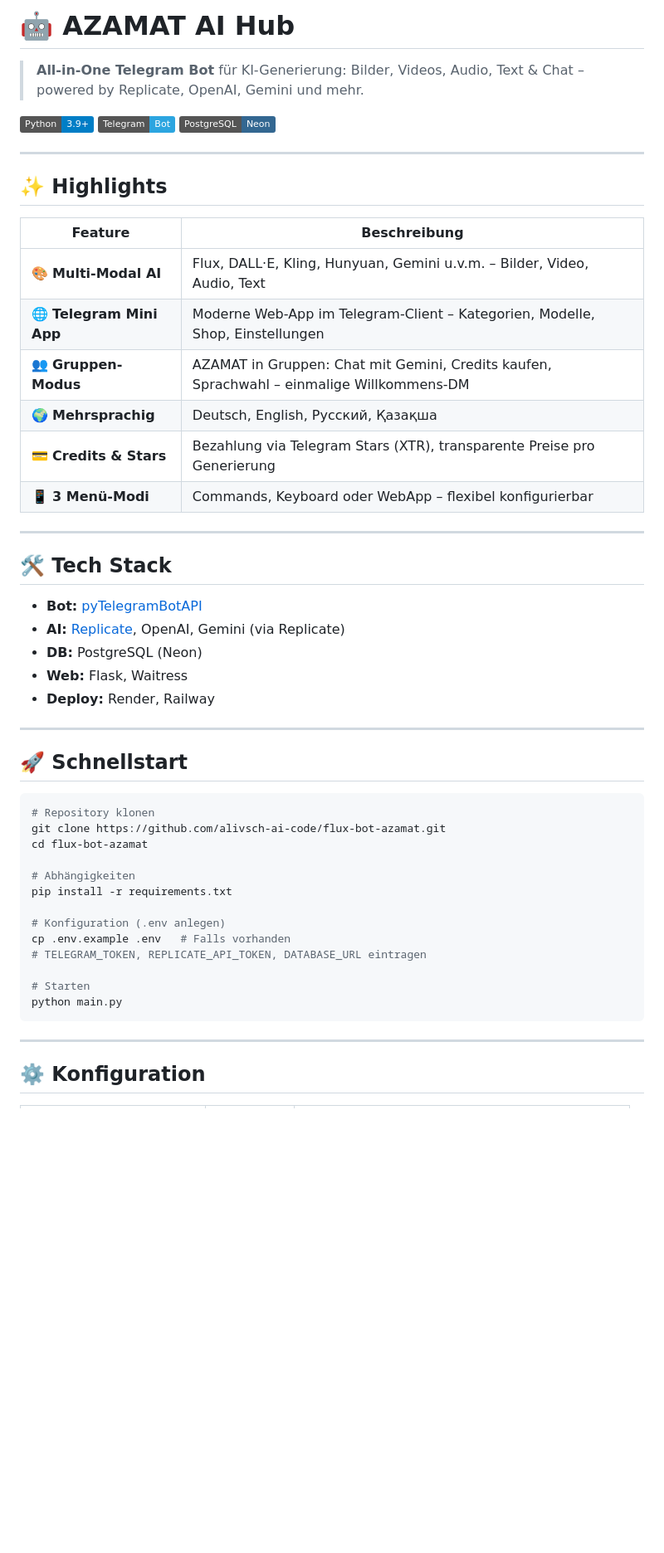
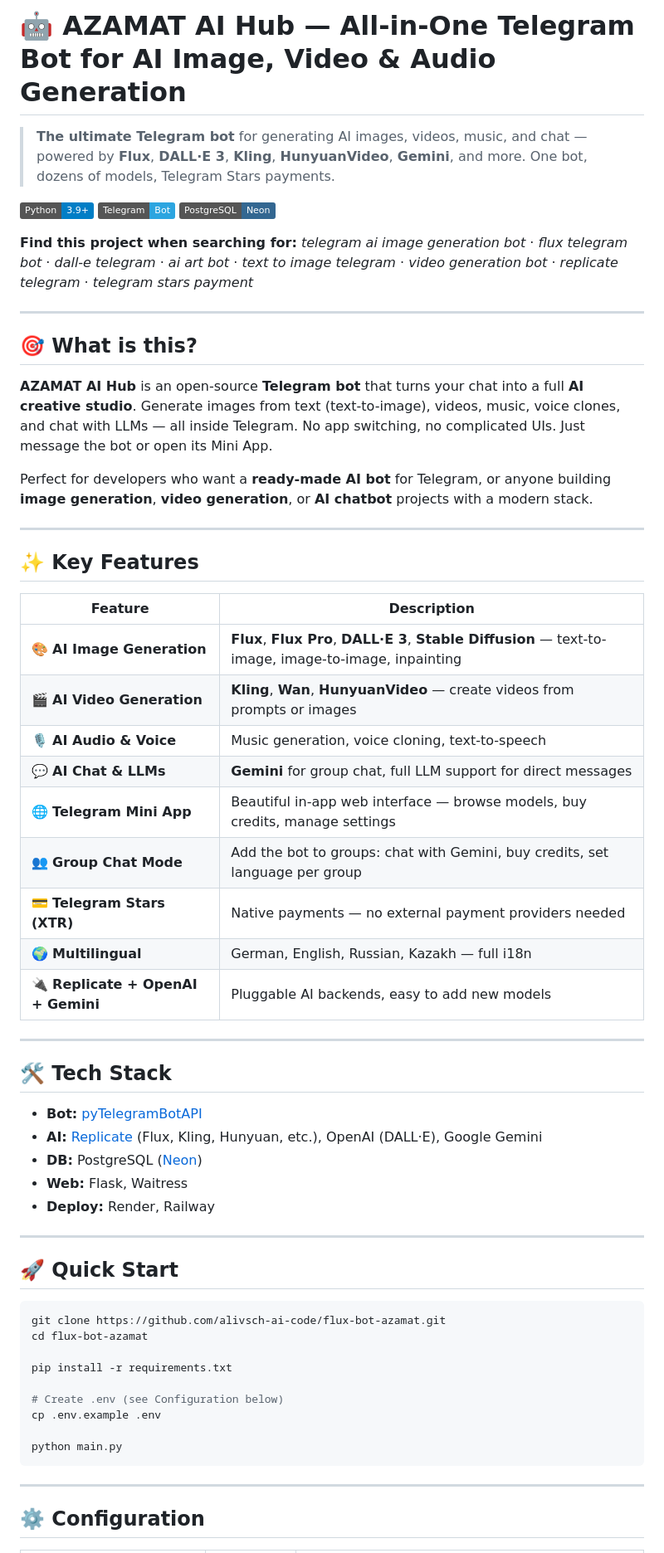
Before and after one commit to alivsch-ai-code/flux-bot-azamat, a Markdown page: README.md, the part around one of its changes. Shown at 83% size. Rendered like a GitHub page; badges without logos; blank space fills up the shorter version.

````diff
--- a/README.md
+++ b/README.md
@@ -1,55 +1,64 @@
-# 🤖 AZAMAT AI Hub
+# 🤖 AZAMAT AI Hub — All-in-One Telegram Bot for AI Image, Video & Audio Generation
 
-> **All-in-One Telegram Bot** für KI-Generierung: Bilder, Videos, Audio, Text & Chat – powered by Replicate, OpenAI, Gemini und mehr.
+> **The ultimate Telegram bot** for generating AI images, videos, music, and chat — powered by **Flux**, **DALL·E 3**, **Kling**, **HunyuanVideo**, **Gemini**, and more. One bot, dozens of models, Telegram Stars payments.
 
 [![Python](https://img.shields.io/badge/Python-3.9+-blue.svg)](https://www.python.org/)
 [![Telegram](https://img.shields.io/badge/Telegram-Bot-2CA5E0?logo=telegram)](https://core.telegram.org/bots)
 [![PostgreSQL](https://img.shields.io/badge/PostgreSQL-Neon-336791?logo=postgresql)](https://neon.tech)
 
+**Find this project when searching for:** *telegram ai image generation bot* · *flux telegram bot* · *dall-e telegram* · *ai art bot* · *text to image telegram* · *video generation bot* · *replicate telegram* · *telegram stars payment*
+
 ---
 
-## ✨ Highlights
+## 🎯 What is this?
 
-| Feature | Beschreibung |
-|---------|--------------|
-| 🎨 **Multi-Modal AI** | Flux, DALL·E, Kling, Hunyuan, Gemini u.v.m. – Bilder, Video, Audio, Text |
-| 🌐 **Telegram Mini App** | Moderne Web-App im Telegram-Client – Kategorien, Modelle, Shop, Einstellungen |
-| 👥 **Gruppen-Modus** | AZAMAT in Gruppen: Chat mit Gemini, Credits kaufen, Sprachwahl – einmalige Willkommens-DM |
-| 🌍 **Mehrsprachig** | Deutsch, English, Русский, Қазақша |
-| 💳 **Credits & Stars** | Bezahlung via Telegram Stars (XTR), transparente Preise pro Generierung |
-| 📱 **3 Menü-Modi** | Commands, Keyboard oder WebApp – flexibel konfigurierbar |
+**AZAMAT AI Hub** is an open-source **Telegram bot** that turns your chat into a full **AI creative studio**. Generate images from text (text-to-image), videos, music, voice clones, and chat with LLMs — all inside Telegram. No app switching, no complicated UIs. Just message the bot or open its Mini App.
+
+Perfect for developers who want a **ready-made AI bot** for Telegram, or anyone building **image generation**, **video generation**, or **AI chatbot** projects with a modern stack.
+
+---
+
+## ✨ Key Features
+
+| Feature | Description |
+|---------|-------------|
+| 🎨 **AI Image Generation** | **Flux**, **Flux Pro**, **DALL·E 3**, **Stable Diffusion** — text-to-image, image-to-image, inpainting |
+| 🎬 **AI Video Generation** | **Kling**, **Wan**, **HunyuanVideo** — create videos from prompts or images |
+| 🎙️ **AI Audio & Voice** | Music generation, voice cloning, text-to-speech |
+| 💬 **AI Chat & LLMs** | **Gemini** for group chat, full LLM support for direct messages |
+| 🌐 **Telegram Mini App** | Beautiful in-app web interface — browse models, buy credits, manage settings |
+| 👥 **Group Chat Mode** | Add the bot to groups: chat with Gemini, buy credits, set language per group |
+| 💳 **Telegram Stars (XTR)** | Native payments — no external payment providers needed |
+| 🌍 **Multilingual** | German, English, Russian, Kazakh — full i18n |
+| 🔌 **Replicate + OpenAI + Gemini** | Pluggable AI backends, easy to add new models |
 
 ---
 
 ## 🛠 Tech Stack
 
 - **Bot:** [pyTelegramBotAPI](https://github.com/eternnoir/pyTelegramBotAPI)
-- **AI:** [Replicate](https://replicate.com), OpenAI, Gemini (via Replicate)
-- **DB:** PostgreSQL (Neon)
+- **AI:** [Replicate](https://replicate.com) (Flux, Kling, Hunyuan, etc.), OpenAI (DALL·E), Google Gemini
+- **DB:** PostgreSQL ([Neon](https://neon.tech))
 - **Web:** Flask, Waitress
 - **Deploy:** Render, Railway
 
 ---
 
-## 🚀 Schnellstart
+## 🚀 Quick Start
 
 ```bash
-# Repository klonen
 git clone https://github.com/alivsch-ai-code/flux-bot-azamat.git
 cd flux-bot-azamat
 
-# Abhängigkeiten
 pip install -r requirements.txt
 
-# Konfiguration (.env anlegen)
-cp .env.example .env   # Falls vorhanden
-# TELEGRAM_TOKEN, REPLICATE_API_TOKEN, DATABASE_URL eintragen
+# Create .env (see Configuration below)
+cp .env.example .env
 
-# Starten
 python main.py
 ```
 
 ---
 
-## ⚙️ Konfiguration
+## ⚙️ Configuration
 
````
Also changed, not shown: other parts of README.md (+39 -41 lines).
